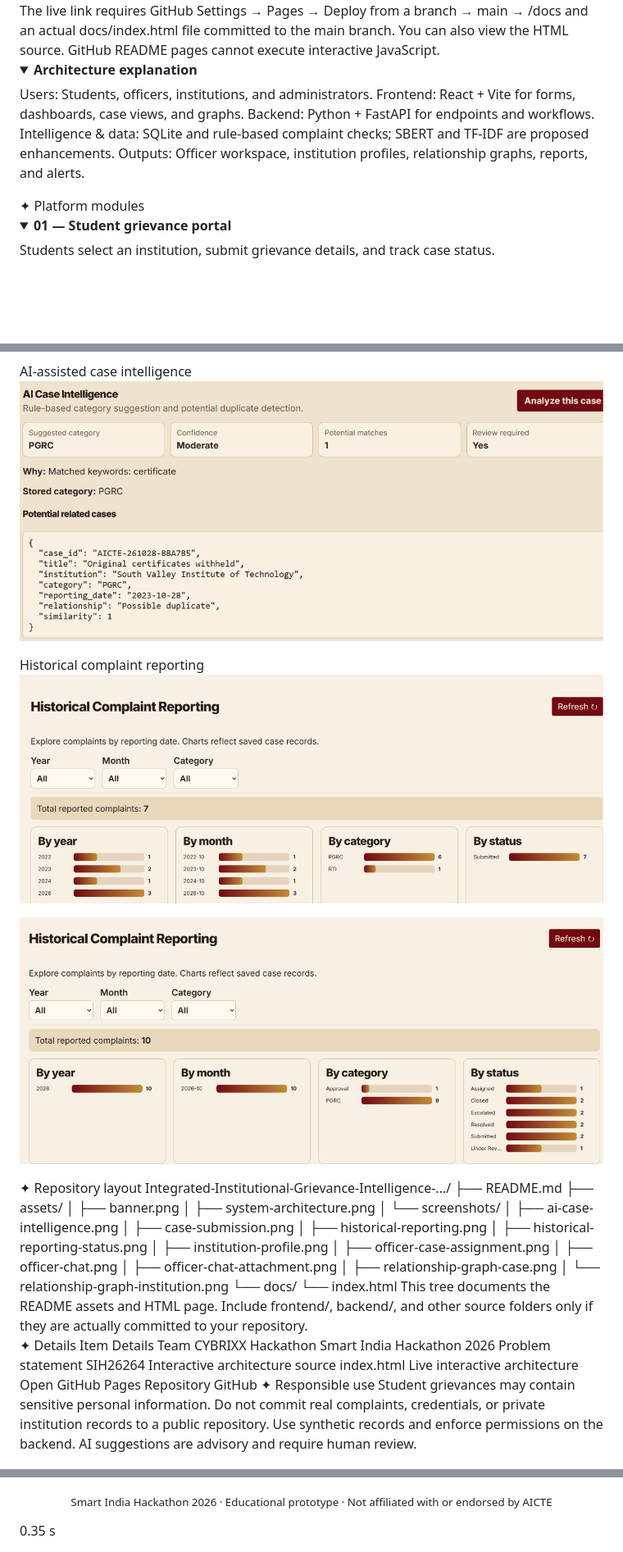
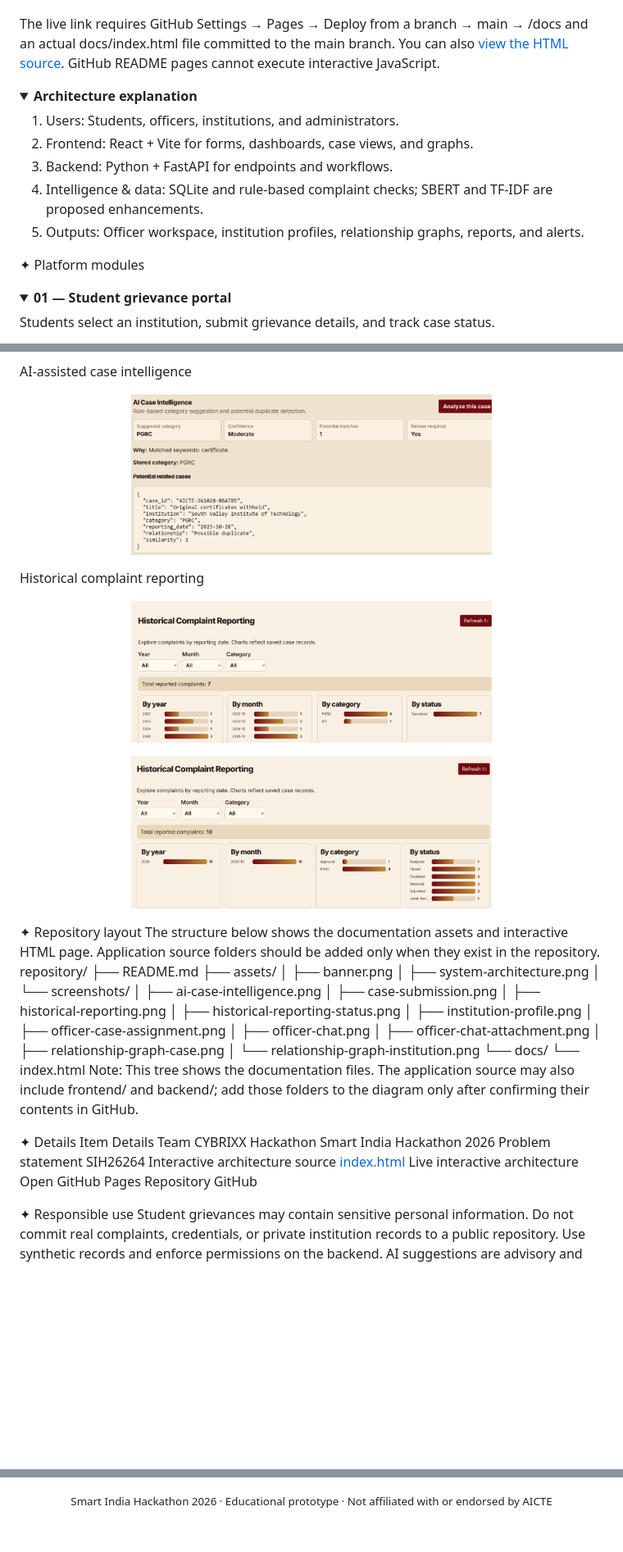
Before and after one commit to ELaKI-YA/Integrated-Institutional-Grievance-Intelligence-Monitoring-and-Cross-Bureau-Coordination-System, a Markdown page: README.md, 3 parts joined by grey strips. Shown at 82% size. Drawn GitHub-style; folded sections open; blank space fills up the shorter version.

```diff
--- a/README.md
+++ b/README.md
@@ -22,14 +31,18 @@ Open interactive technology architecture
 
-</div>
-The live link requires GitHub Settings → Pages → Deploy from a branch → main → /docs and an actual docs/index.html file committed to the main branch. You can also view the HTML source. GitHub README pages cannot execute interactive JavaScript.
 
-<details> <summary><b>Architecture explanation</b></summary>
-Users: Students, officers, institutions, and administrators.
-Frontend: React + Vite for forms, dashboards, case views, and graphs.
-Backend: Python + FastAPI for endpoints and workflows.
-Intelligence & data: SQLite and rule-based complaint checks; SBERT and TF-IDF are proposed enhancements.
-Outputs: Officer workspace, institution profiles, relationship graphs, reports, and alerts.
+The live link requires GitHub Settings → Pages → Deploy from a branch → main → /docs and an actual docs/index.html file committed to the main branch. You can also [view the HTML source](docs/index.html). GitHub README pages cannot execute interactive JavaScript.
+<details>
+<summary><b>Architecture explanation</b></summary>
+
+1. Users: Students, officers, institutions, and administrators.
+2. Frontend: React + Vite for forms, dashboards, case views, and graphs.
+3. Backend: Python + FastAPI for endpoints and workflows.
+4. Intelligence & data: SQLite and rule-based complaint checks; SBERT and TF-IDF are proposed enhancements.
+5. Outputs: Officer workspace, institution profiles, relationship graphs, reports, and alerts.
 </details>
+
 ✦ Platform modules
-<details open> <summary><b>01 — Student grievance portal</b></summary>
+<details open>
+<summary><b>01 — Student grievance portal</b></summary>
+
 Students select an institution, submit grievance details, and track case status.
@@ -87,9 +133,13 @@ Complaint relationship network
 AI-assisted case intelligence
-<p align="center"><img src="assets/screenshots/ai-case-intelligence.png" alt="AI case intelligence" width="800" /></p>
+<p align="center"><img src="assets/screenshots/ai-case-intelligence.png" alt="AI case intelligence" width="440" /></p>
+
 Historical complaint reporting
-<p align="center"><img src="assets/screenshots/historical-reporting.png" alt="Historical reporting" width="800" /></p> <p align="center"><img src="assets/screenshots/historical-reporting-status.png" alt="Historical reporting statuses" width="800" /></p>
+<p align="center"><img src="assets/screenshots/historical-reporting.png" alt="Historical reporting" width="440" /></p>
+<p align="center"><img src="assets/screenshots/historical-reporting-status.png" alt="Historical reporting statuses" width="440" /></p>
+
 ✦ Repository layout
-Integrated-Institutional-Grievance-Intelligence-.../
+The structure below shows the documentation assets and interactive HTML page. Application source folders should be added only when they exist in the repository.
+repository/
 ├── README.md
 ├── assets/
 │   ├── banner.png
@@ -107,16 +157,17 @@ Integrated-Institutional-Grievance-Intelligence-.../
 │       └── relationship-graph-institution.png
 └── docs/
     └── index.html
-This tree documents the README assets and HTML page. Include frontend/, backend/, and other source folders only if they are actually committed to your repository.
+Note: This tree shows the documentation files. The application source may also include frontend/ and backend/; add those folders to the diagram only after confirming their contents in GitHub.
 
 ✦ Details
 Item	Details
 Team	CYBRIXX
 Hackathon	Smart India Hackathon 2026
 Problem statement	SIH26264
-Interactive architecture source
-index.html
+Interactive architecture source	[index.html](docs/index.html)
 Live interactive architecture	Open GitHub Pages
 Repository	GitHub
+
+
 ✦ Responsible use
 Student grievances may contain sensitive personal information. Do not commit real complaints, credentials, or private institution records to a public repository. Use synthetic records and enforce permissions on the backend. AI suggestions are advisory and require human review.
@@ -127,6 +178,4 @@ AICTE GRIEVANCE INTELLIGENCE SYSTEM
 Institutional visibility · Connected workflows · Responsible AI
 
 <sub>Smart India Hackathon 2026 · Educational prototype · Not affiliated with or endorsed by AICTE</sub>
-
 </div>
-0.35 s
```
Also changed, not shown: other parts of README.md (+63 -21 lines).
